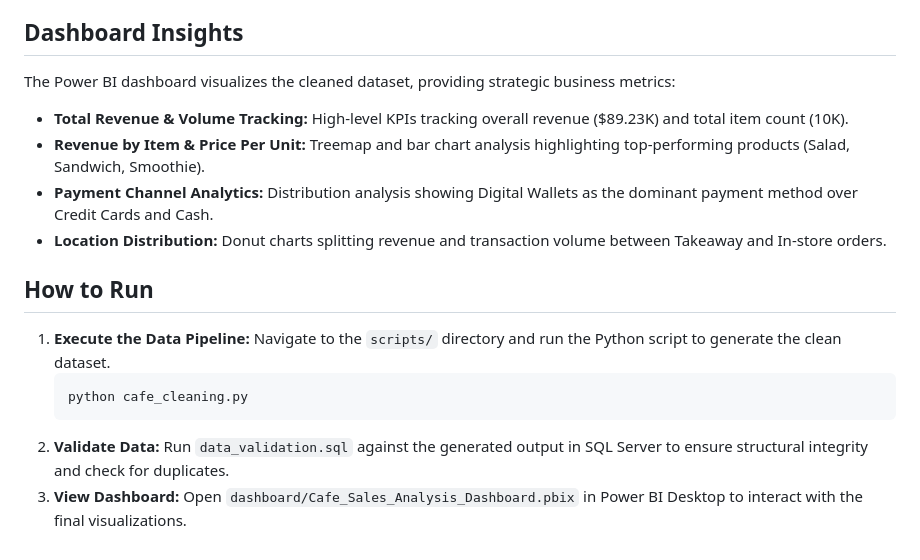
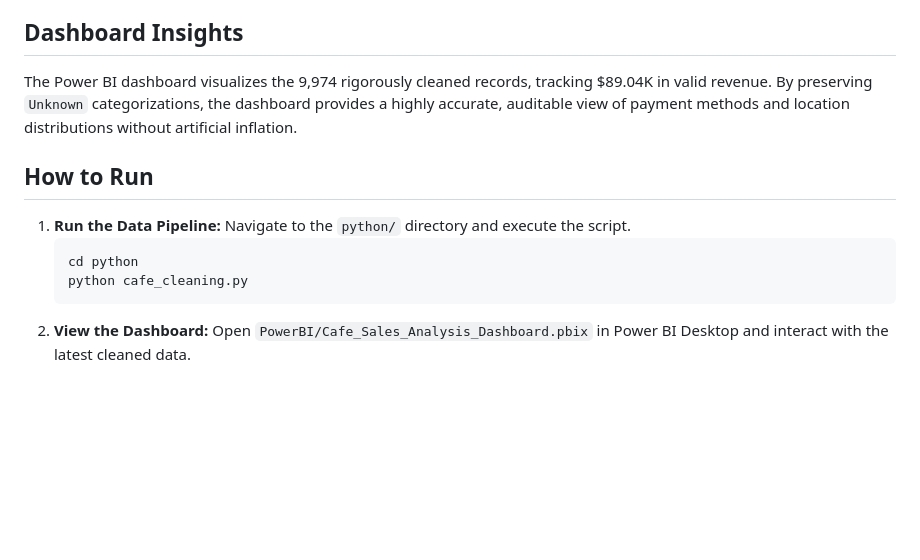
Before and after one commit to Nishanth4063/cafe-sales-analysis, a Markdown page: README.md, the part around one of its changes. Drawn GitHub-style; blank space fills up the shorter version.

````diff
--- a/README.md
+++ b/README.md
@@ -44,18 +47,13 @@ Instead of dropping rows with missing values (which compromises data volume) or
 
 ## Dashboard Insights
-The Power BI dashboard visualizes the cleaned dataset, providing strategic business metrics:
-* **Total Revenue & Volume Tracking:** High-level KPIs tracking overall revenue ($89.23K) and total item count (10K).
-* **Revenue by Item & Price Per Unit:** Treemap and bar chart analysis highlighting top-performing products (Salad, Sandwich, Smoothie).
-* **Payment Channel Analytics:** Distribution analysis showing Digital Wallets as the dominant payment method over Credit Cards and Cash.
-* **Location Distribution:** Donut charts splitting revenue and transaction volume between Takeaway and In-store orders.
+The Power BI dashboard visualizes the 9,974 rigorously cleaned records, tracking $89.04K in valid revenue. By preserving `Unknown` categorizations, the dashboard provides a highly accurate, auditable view of payment methods and location distributions without artificial inflation.
 
 ## How to Run
-1. **Execute the Data Pipeline:**
-   Navigate to the `scripts/` directory and run the Python script to generate the clean dataset.
+1. **Run the Data Pipeline:**
+   Navigate to the `python/` directory and execute the script.
    ```bash
+   cd python
    python cafe_cleaning.py
    ```
-2. **Validate Data:**
-   Run `data_validation.sql` against the generated output in SQL Server to ensure structural integrity and check for duplicates.
-3. **View Dashboard:**
-   Open `dashboard/Cafe_Sales_Analysis_Dashboard.pbix` in Power BI Desktop to interact with the final visualizations.
+2. **View the Dashboard:**
+   Open `PowerBI/Cafe_Sales_Analysis_Dashboard.pbix` in Power BI Desktop and interact with the latest cleaned data.
````
Also changed, not shown: other parts of README.md (+25 -22 lines), dashboard/dashboard_preview.png, 5 other files.
